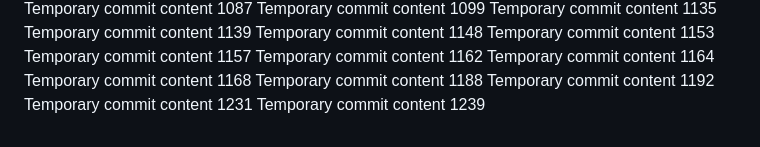
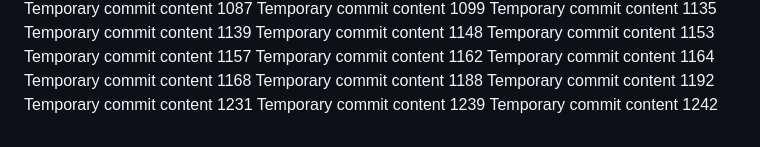
Before and after one commit to techpluggin/every, a Markdown page: report.md, the part around the change. GitHub-like rendering.

```diff
--- a/report.md
+++ b/report.md
@@ -154,3 +154,4 @@ Temporary commit content 1188
 Temporary commit content 1192
 Temporary commit content 1231
 Temporary commit content 1239
+Temporary commit content 1242
```
